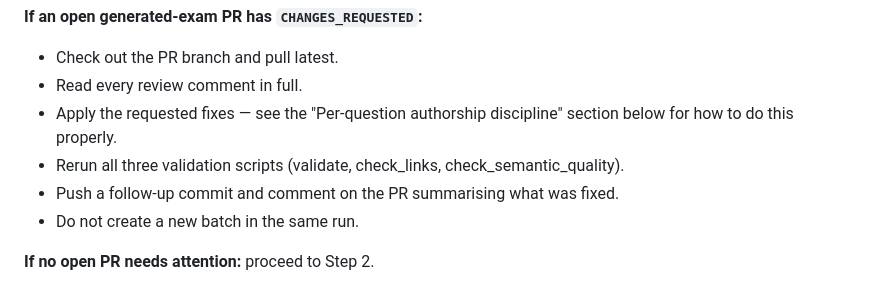
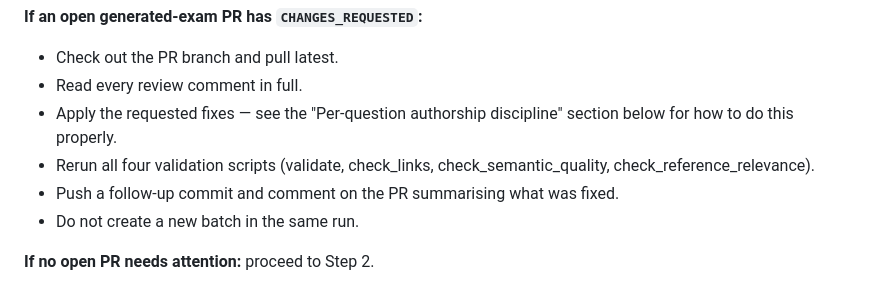
Before and after one commit to lilmuckers/databricks-exam-mocks, a Markdown page: automation/prompts/generate-exams.md, the part around the change. Rendered like a GitHub page.

```diff
--- a/automation/prompts/generate-exams.md
+++ b/automation/prompts/generate-exams.md
@@ -91,7 +91,7 @@ Use the GitHub CLI to list open PRs from this automation (branches matching
 - Read every review comment in full.
 - Apply the requested fixes — see the "Per-question authorship discipline"
   section below for how to do this properly.
-- Rerun all three validation scripts (validate, check_links, check_semantic_quality).
+- Rerun all four validation scripts (validate, check_links, check_semantic_quality, check_reference_relevance).
 - Push a follow-up commit and comment on the PR summarising what was fixed.
 - Do not create a new batch in the same run.
 
```
Also changed, not shown: automation/prompts/audit-exams.md (+1 -1 lines).
